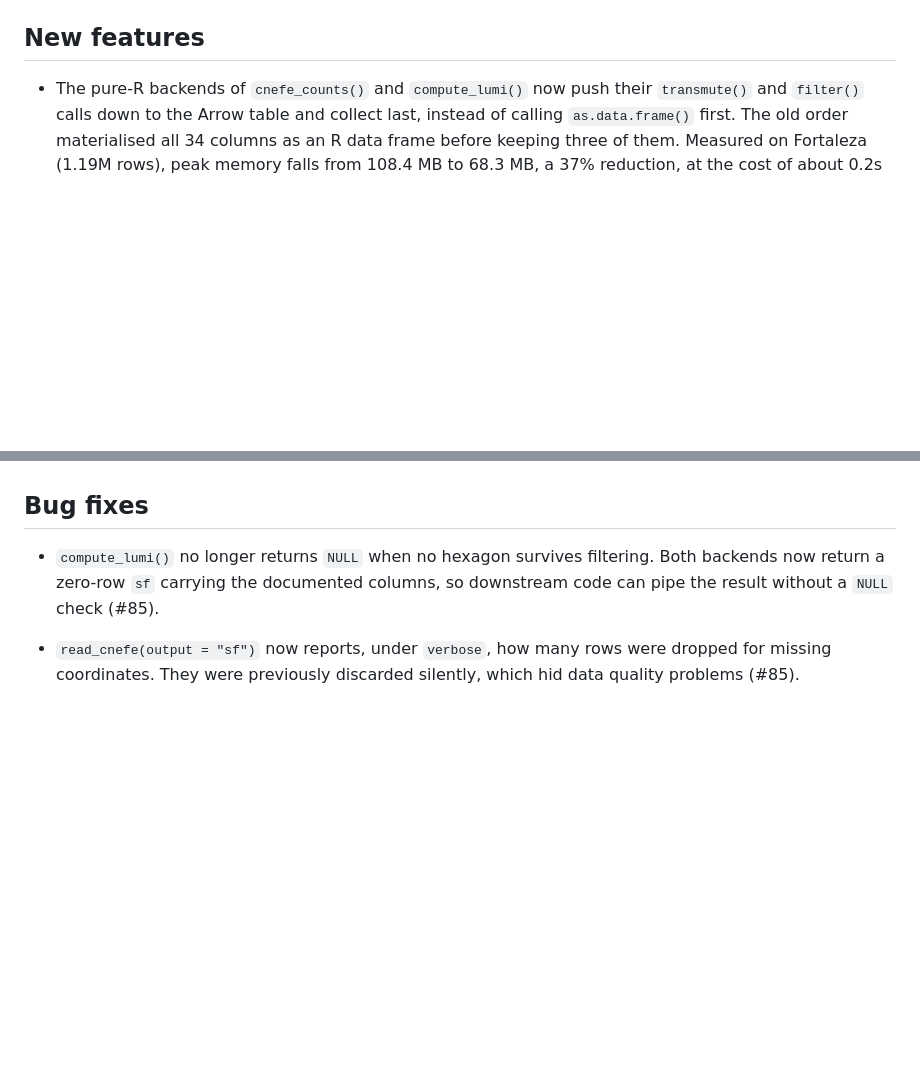
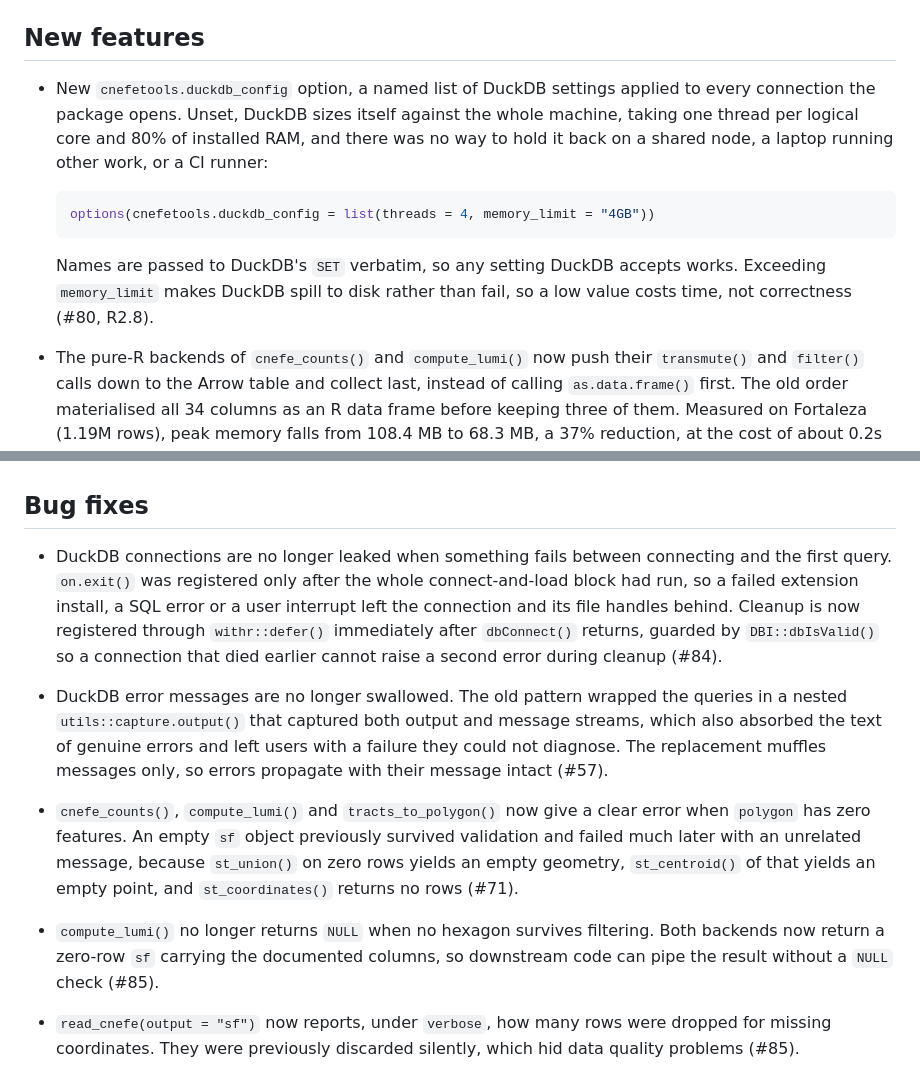
Before and after one commit to pedreirajr/cnefetools, a Markdown page: NEWS.md, 2 parts joined by grey strips. GitHub-like rendering; blank space fills up the shorter version.

Commit message:
docs: fill the NEWS gaps for the option and for #57, #84 and #71
Three fixes landed in PR #97 and were never written into NEWS. Two of them
answer referee items, so a referee checking NEWS.md to see what was done
would not have found them:

- #84 is R1.12 and R2.C3, the leaked DuckDB connections from registering
  on.exit() only after the whole connect-and-load block had run.
- #57 is the DuckDB errors swallowed by the nested capture.output().
- #71 is the cryptic failure when polygon has zero features.

Also adds the entry for the new cnefetools.duckdb_config option.

````diff
--- a/NEWS.md
+++ b/NEWS.md
@@ -40,6 +40,20 @@
   switching mode automatically, is gone: the inference is now silent (#90).
 
 ## New features
+
+* New `cnefetools.duckdb_config` option, a named list of DuckDB settings
+  applied to every connection the package opens. Unset, DuckDB sizes itself
+  against the whole machine, taking one thread per logical core and 80% of
+  installed RAM, and there was no way to hold it back on a shared node, a
+  laptop running other work, or a CI runner:
+
+  ```r
+  options(cnefetools.duckdb_config = list(threads = 4, memory_limit = "4GB"))
+  ```
+
+  Names are passed to DuckDB's `SET` verbatim, so any setting DuckDB accepts
+  works. Exceeding `memory_limit` makes DuckDB spill to disk rather than fail,
+  so a low value costs time, not correctness (#80, R2.8).
 
 * The pure-R backends of `cnefe_counts()` and `compute_lumi()` now push their
   `transmute()` and `filter()` calls down to the Arrow table and collect last,
@@ -116,6 +130,26 @@
   partition (#89).
 
 ## Bug fixes
+
+* DuckDB connections are no longer leaked when something fails between
+  connecting and the first query. `on.exit()` was registered only after the
+  whole connect-and-load block had run, so a failed extension install, a SQL
+  error or a user interrupt left the connection and its file handles behind.
+  Cleanup is now registered through `withr::defer()` immediately after
+  `dbConnect()` returns, guarded by `DBI::dbIsValid()` so a connection that
+  died earlier cannot raise a second error during cleanup (#84).
+
+* DuckDB error messages are no longer swallowed. The old pattern wrapped the
+  queries in a nested `utils::capture.output()` that captured both output and
+  message streams, which also absorbed the text of genuine errors and left
+  users with a failure they could not diagnose. The replacement muffles
+  messages only, so errors propagate with their message intact (#57).
+
+* `cnefe_counts()`, `compute_lumi()` and `tracts_to_polygon()` now give a clear
+  error when `polygon` has zero features. An empty `sf` object previously
+  survived validation and failed much later with an unrelated message, because
+  `st_union()` on zero rows yields an empty geometry, `st_centroid()` of that
+  yields an empty point, and `st_coordinates()` returns no rows (#71).
 
 * `compute_lumi()` no longer returns `NULL` when no hexagon survives
   filtering. Both backends now return a zero-row `sf` carrying the documented
````
